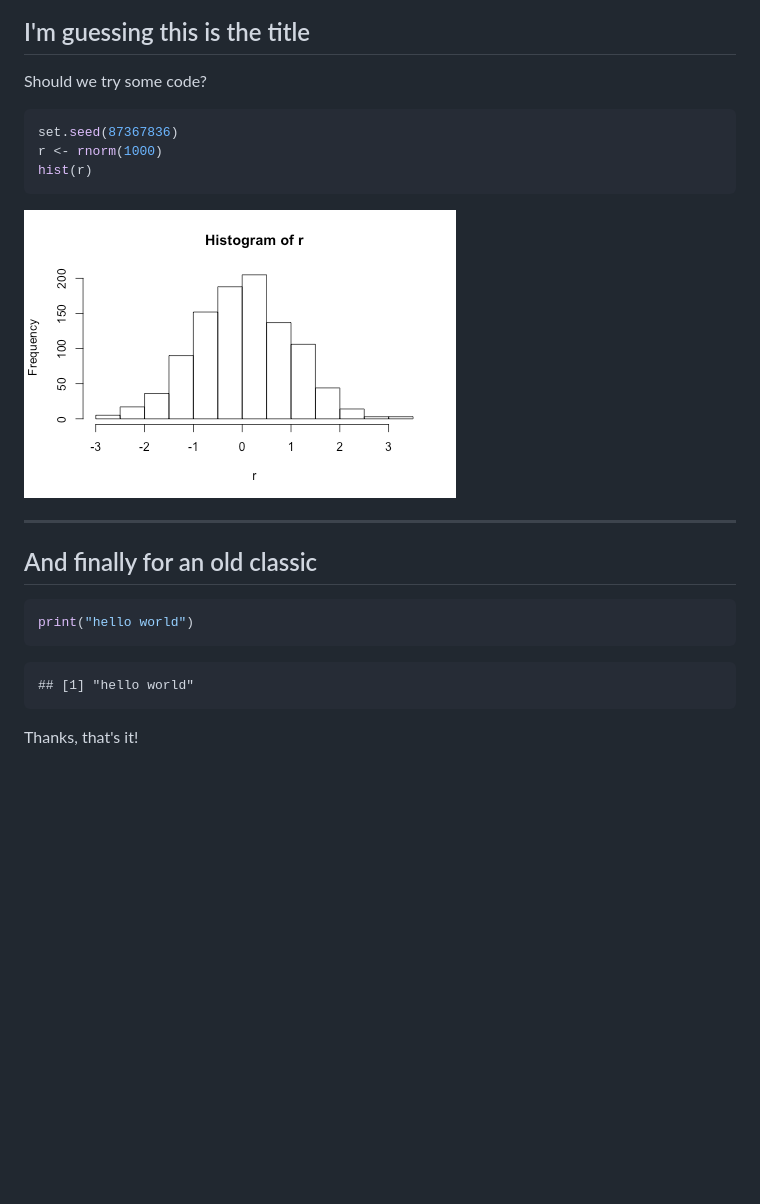
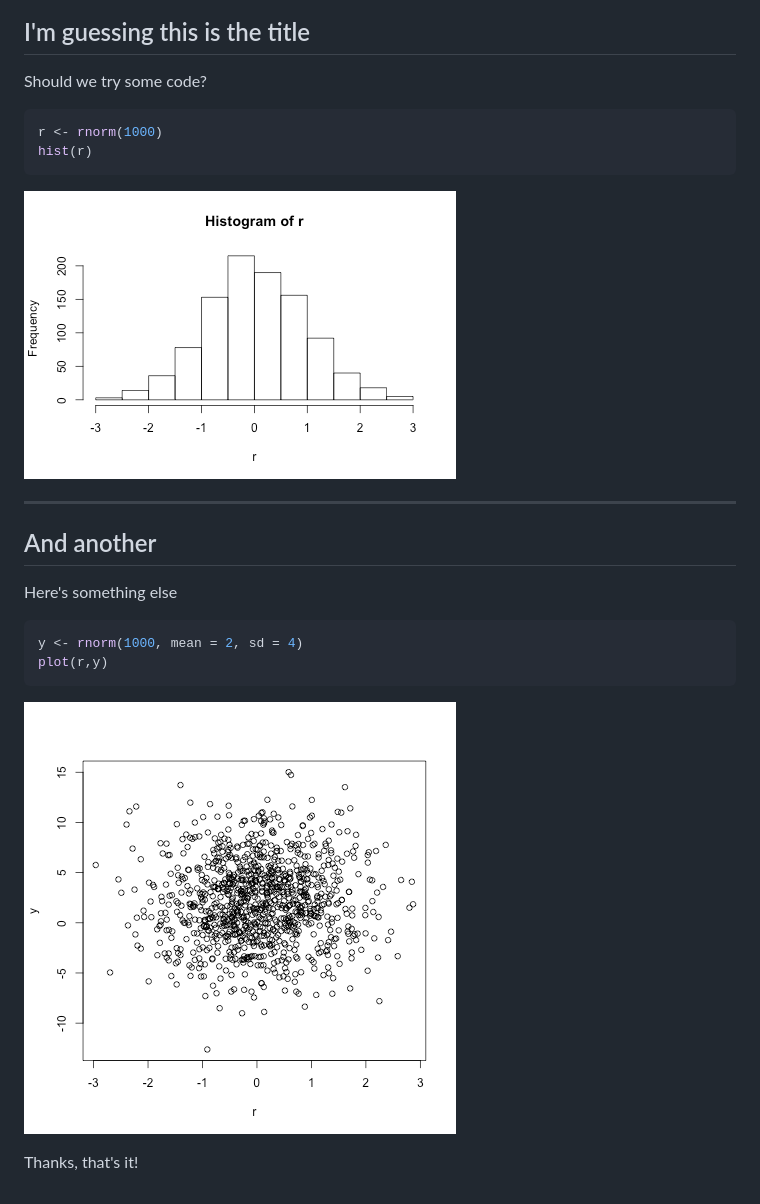
Before and after one commit to murcoil/sliditry, a Markdown page: index.md, the part around the change. Drawn GitHub-style; pictures changed too: assets/fig/hist-1.png, assets/fig/scatter-1.png (added); blank space fills up the shorter version.

Commit message:
publishing deck

````diff
--- a/index.md
+++ b/index.md
@@ -23,7 +23,6 @@ knit        : slidify::knit2slides
 Should we try some code?
 
 ```r
-set.seed(87367836)
 r <- rnorm(1000)
 hist(r)
 ```
@@ -32,14 +31,14 @@ hist(r)
 
 ---
 
-## And finally for an old classic
+## And another
+Here's something else
 
 ```r
-print("hello world")
+y <- rnorm(1000, mean = 2, sd = 4)
+plot(r,y)
 ```
 
-```
-## [1] "hello world"
-```
+![plot of chunk scatter](assets/fig/scatter-1.png)
 
 Thanks, that's it!
````
Also changed, not shown: 2 other files.
